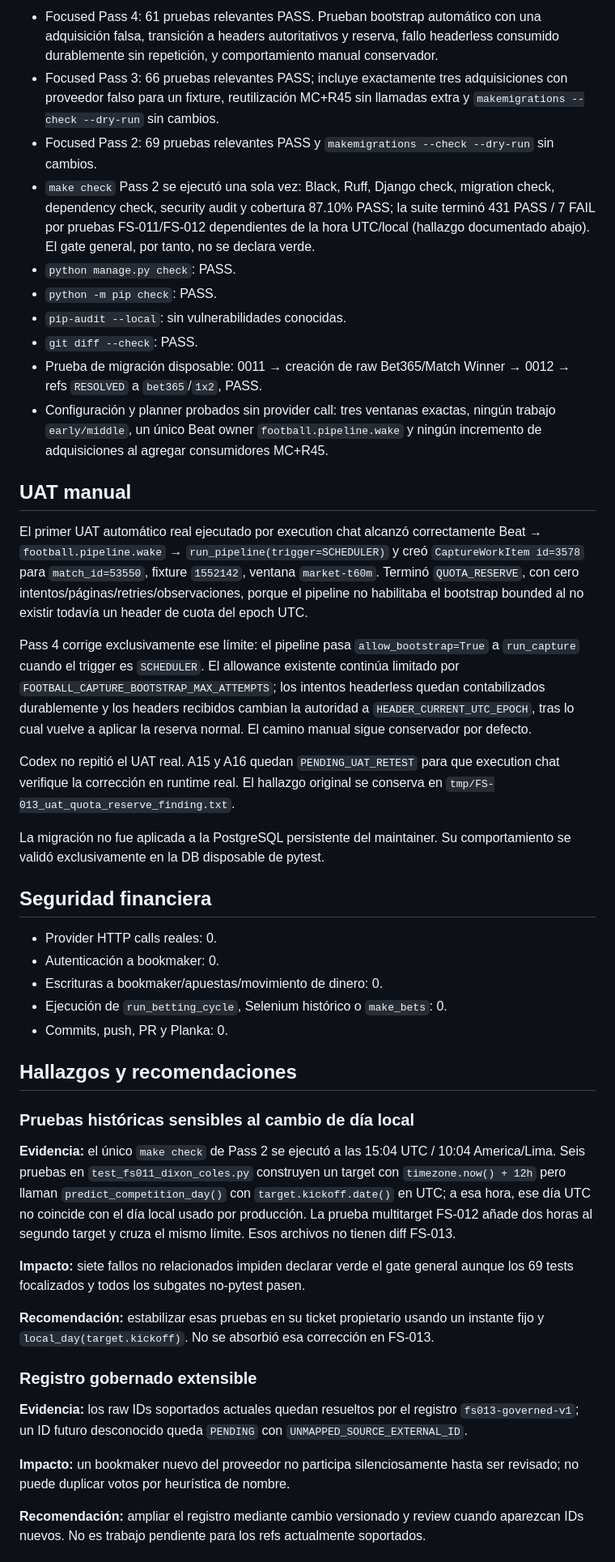
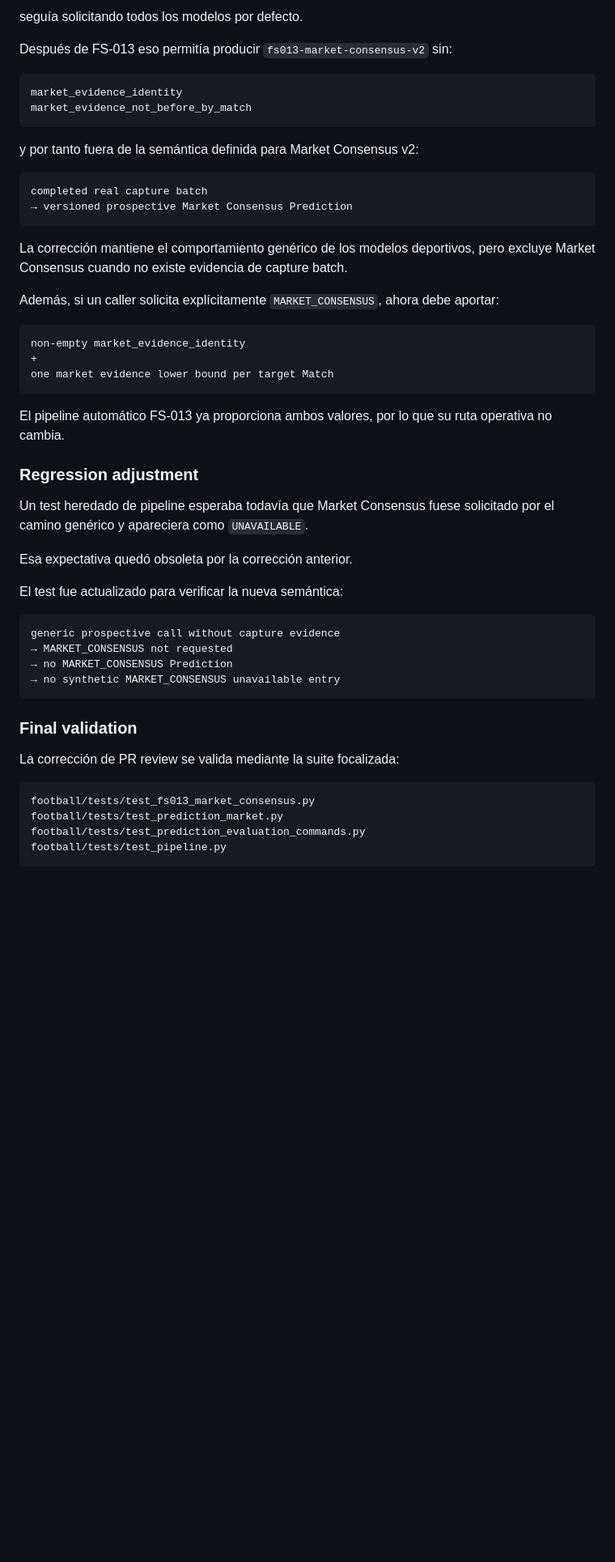
Before and after one commit to ljarufe/finsport, a Markdown page: docs/process/FS-013_feedback.md, the part around one of its changes. Shown at 81% size. GitHub-like rendering; blank space fills up the shorter version.

````diff
--- a/docs/process/FS-013_feedback.md
+++ b/docs/process/FS-013_feedback.md
@@ -40,48 +43,55 @@ No existe comando, calibración, perfil aprendido ni activación específica de
 
-- Focused Pass 4: 61 pruebas relevantes PASS. Prueban bootstrap automático con una adquisición falsa, transición a headers autoritativos y reserva, fallo headerless consumido durablemente sin repetición, y comportamiento manual conservador.
-- Focused Pass 3: 66 pruebas relevantes PASS; incluye exactamente tres adquisiciones con proveedor falso para un fixture, reutilización MC+R45 sin llamadas extra y `makemigrations --check --dry-run` sin cambios.
-- Focused Pass 2: 69 pruebas relevantes PASS y `makemigrations --check --dry-run` sin cambios.
-- `make check` Pass 2 se ejecutó una sola vez: Black, Ruff, Django check, migration check, dependency check, security audit y cobertura 87.10% PASS; la suite terminó 431 PASS / 7 FAIL por pruebas FS-011/FS-012 dependientes de la hora UTC/local (hallazgo documentado abajo). El gate general, por tanto, no se declara verde.
-- `python manage.py check`: PASS.
-- `python -m pip check`: PASS.
-- `pip-audit --local`: sin vulnerabilidades conocidas.
-- `git diff --check`: PASS.
-- Prueba de migración disposable: 0011 → creación de raw Bet365/Match Winner → 0012 → refs `RESOLVED` a `bet365`/`1x2`, PASS.
-- Configuración y planner probados sin provider call: tres ventanas exactas, ningún trabajo `early/middle`, un único Beat owner `football.pipeline.wake` y ningún incremento de adquisiciones al agregar consumidores MC+R45.
+seguía solicitando todos los modelos por defecto.
 
-## UAT manual
+Después de FS-013 eso permitía producir `fs013-market-consensus-v2` sin:
 
-El primer UAT automático real ejecutado por execution chat alcanzó correctamente Beat → `football.pipeline.wake` → `run_pipeline(trigger=SCHEDULER)` y creó `CaptureWorkItem id=3578` para `match_id=53550`, fixture `1552142`, ventana `market-t60m`. Terminó `QUOTA_RESERVE`, con cero intentos/páginas/retries/observaciones, porque el pipeline no habilitaba el bootstrap bounded al no existir todavía un header de cuota del epoch UTC.
+```text
+market_evidence_identity
+market_evidence_not_before_by_match
+```
 
-Pass 4 corrige exclusivamente ese límite: el pipeline pasa `allow_bootstrap=True` a `run_capture` cuando el trigger es `SCHEDULER`. El allowance existente continúa limitado por `FOOTBALL_CAPTURE_BOOTSTRAP_MAX_ATTEMPTS`; los intentos headerless quedan contabilizados durablemente y los headers recibidos cambian la autoridad a `HEADER_CURRENT_UTC_EPOCH`, tras lo cual vuelve a aplicar la reserva normal. El camino manual sigue conservador por defecto.
+y por tanto fuera de la semántica definida para Market Consensus v2:
 
-Codex no repitió el UAT real. A15 y A16 quedan `PENDING_UAT_RETEST` para que execution chat verifique la corrección en runtime real. El hallazgo original se conserva en `tmp/FS-013_uat_quota_reserve_finding.txt`.
+```text
+completed real capture batch
+→ versioned prospective Market Consensus Prediction
+```
 
-La migración no fue aplicada a la PostgreSQL persistente del maintainer. Su comportamiento se validó exclusivamente en la DB disposable de pytest.
+La corrección mantiene el comportamiento genérico de los modelos deportivos, pero excluye Market Consensus cuando no existe evidencia de capture batch.
 
-## Seguridad financiera
+Además, si un caller solicita explícitamente `MARKET_CONSENSUS`, ahora debe aportar:
 
-- Provider HTTP calls reales: 0.
-- Autenticación a bookmaker: 0.
-- Escrituras a bookmaker/apuestas/movimiento de dinero: 0.
-- Ejecución de `run_betting_cycle`, Selenium histórico o `make_bets`: 0.
-- Commits, push, PR y Planka: 0.
+```text
+non-empty market_evidence_identity
++
+one market evidence lower bound per target Match
+```
 
-## Hallazgos y recomendaciones
+El pipeline automático FS-013 ya proporciona ambos valores, por lo que su ruta operativa no cambia.
 
-### Pruebas históricas sensibles al cambio de día local
+### Regression adjustment
 
-**Evidencia:** el único `make check` de Pass 2 se ejecutó a las 15:04 UTC / 10:04 America/Lima. Seis pruebas en `test_fs011_dixon_coles.py` construyen un target con `timezone.now() + 12h` pero llaman `predict_competition_day()` con `target.kickoff.date()` en UTC; a esa hora, ese día UTC no coincide con el día local usado por producción. La prueba multitarget FS-012 añade dos horas al segundo target y cruza el mismo límite. Esos archivos no tienen diff FS-013.
+Un test heredado de pipeline esperaba todavía que Market Consensus fuese solicitado por el camino genérico y apareciera como `UNAVAILABLE`.
 
-**Impacto:** siete fallos no relacionados impiden declarar verde el gate general aunque los 69 tests focalizados y todos los subgates no-pytest pasen.
+Esa expectativa quedó obsoleta por la corrección anterior.
 
-**Recomendación:** estabilizar esas pruebas en su ticket propietario usando un instante fijo y `local_day(target.kickoff)`. No se absorbió esa corrección en FS-013.
+El test fue actualizado para verificar la nueva semántica:
 
-### Registro gobernado extensible
+```text
+generic prospective call without capture evidence
+→ MARKET_CONSENSUS not requested
+→ no MARKET_CONSENSUS Prediction
+→ no synthetic MARKET_CONSENSUS unavailable entry
+```
 
-**Evidencia:** los raw IDs soportados actuales quedan resueltos por el registro `fs013-governed-v1`; un ID futuro desconocido queda `PENDING` con `UNMAPPED_SOURCE_EXTERNAL_ID`.
+### Final validation
 
-**Impacto:** un bookmaker nuevo del proveedor no participa silenciosamente hasta ser revisado; no puede duplicar votos por heurística de nombre.
+La corrección de PR review se valida mediante la suite focalizada:
 
-**Recomendación:** ampliar el registro mediante cambio versionado y review cuando aparezcan IDs nuevos. No es trabajo pendiente para los refs actualmente soportados.
+```text
+football/tests/test_fs013_market_consensus.py
+football/tests/test_prediction_market.py
+football/tests/test_prediction_evaluation_commands.py
+football/tests/test_pipeline.py
+```
 
````
Also changed, not shown: other parts of docs/process/FS-013_feedback.md (+190 -30 lines).
